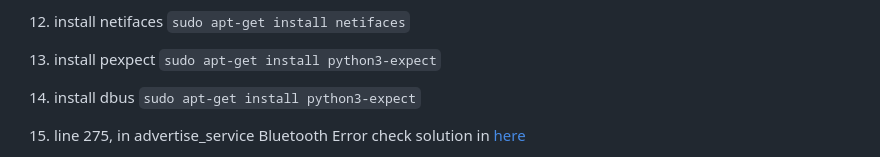
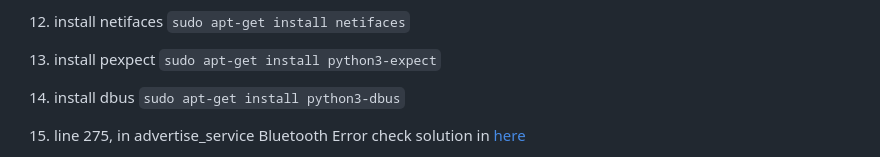
Before and after one commit to vickyfikria/ledbox_phy3, a Markdown page: README.md, the part around the change. Rendered like a GitHub page.

```diff
--- a/README.md
+++ b/README.md
@@ -155,7 +155,7 @@ Check service hostapd
 13. install pexpect
 `sudo apt-get install python3-expect`
 14. install dbus
-`sudo apt-get install python3-expect`
+`sudo apt-get install python3-dbus`
 
 16. line 275, in advertise_service Bluetooth Error
 check solution in [here](https://forums.raspberrypi.com/viewtopic.php?t=132470)
```
